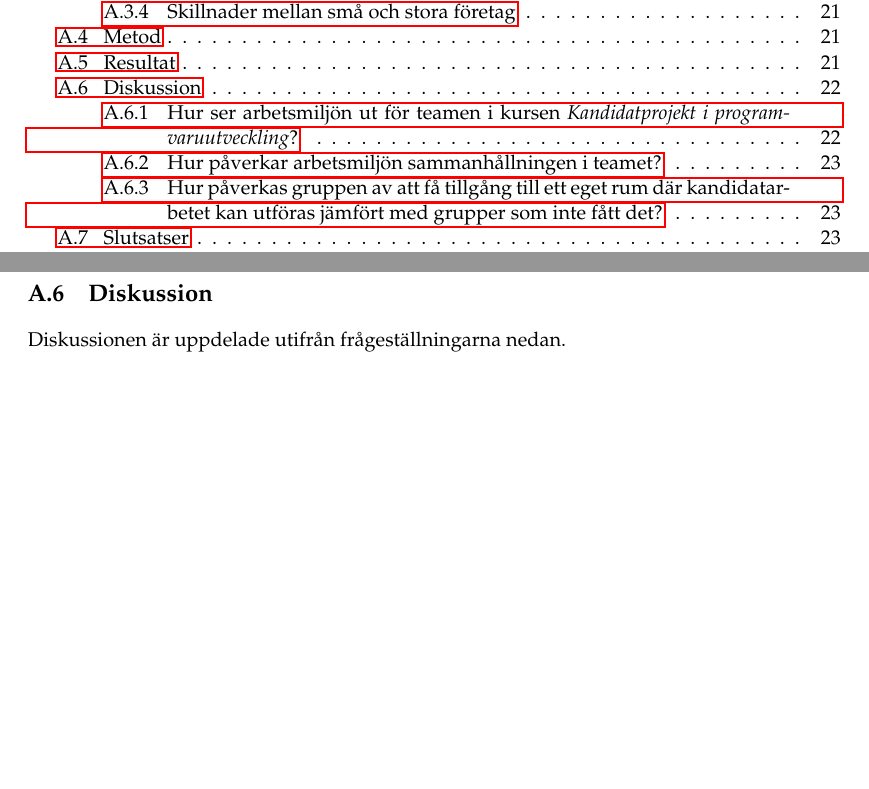
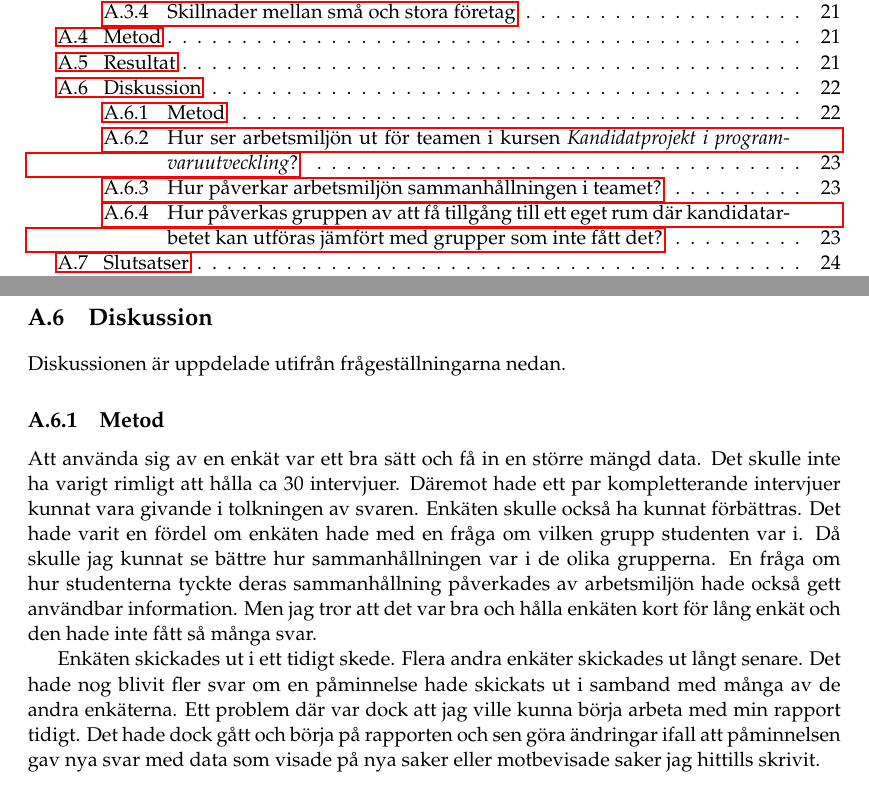
Before and after one commit to PUM-9/kandidatrapport, a LaTeX thesis (student_thesis.tex, which reads dunstrom-report.tex): two parts of pages 6 and 33 of 78, joined at a grey line, cut so that both start at the same text, the shorter picture padded with empty space. Compiled offline with pdfLaTeX.

Commit message:
added discussion about method

```diff
--- a/dunstrom-report.tex
+++ b/dunstrom-report.tex
@@ -113,6 +113,11 @@ För mer detaljerade resultat se bilaga \ref{svar_enkat_arbetsmiljo}.
 \label{sec:discussion-hampus}
 Diskussionen är uppdelade utifrån frågeställningarna nedan.
 
+\subsection{Metod}
+Att använda sig av en enkät var ett bra sätt och få in en större mängd data. Det skulle inte ha varigt rimligt att hålla ca 30 intervjuer. Däremot hade ett par kompletterande intervjuer kunnat vara givande i tolkningen av svaren. Enkäten skulle också ha kunnat förbättras. Det hade varit en fördel om enkäten hade med en fråga om vilken grupp studenten var i. Då skulle jag kunnat se bättre hur sammanhållningen var i de olika grupperna. En fråga om hur studenterna tyckte deras sammanhållning påverkades av arbetsmiljön hade också gett användbar information.	Men jag tror att det var bra och hålla enkäten kort för lång enkät och den hade inte fått så många svar.
+
+Enkäten skickades ut i ett tidigt skede. Flera andra enkäter skickades ut långt senare. Det hade nog blivit fler svar om en påminnelse hade skickats ut i samband med många av de andra enkäterna. Ett problem där var dock att jag ville kunna börja arbeta med min rapport tidigt. Det hade dock gått och börja på rapporten och sen göra ändringar ifall att påminnelsen gav nya svar med data som visade på nya saker eller motbevisade saker jag hittills skrivit.
+
 \subsection{Hur ser arbetsmiljön ut för teamen i kursen \textit{Kandidatprojekt i programvaruutveckling}?}
 Majoriteten av arbetet i kursen gör studenterna i skolan. Där trivs studenterna även om lysrören kanske inte alltid ger optimalt arbetsljus och ibland kan lysrören låta irriterande. Ljudvolymen är de flesta också nöjda med även om det ibland på de öppna ytorna kan bli lite störande. Lösningen för många är hörlurar. Att lyssna på musik stänger ute distraherande samtal och underlättar för koncentrationen. Men när studenter bokar egna rum så är sällan ljudvolymen ett problem. När studenterna inte arbetar i skolan gör de det oftast hemma. Där svarade studenterna att de hade skrivbordslampor som gjorde ett bra jobb och de största problemen var störande grannar. Jag håller med svaren till enkäten. Vi har en bra arbetsmiljö här på skolan det enda problemet är att det kan vara svårt och få tag på salar. De studenter som lyfte dessa problem löste dem med att ta sig till Creactive eller jobba hemifrån och kommunicera över Slack. Vilket har fungerat men lite fler grupprum hade varit uppskattat.
 
```
